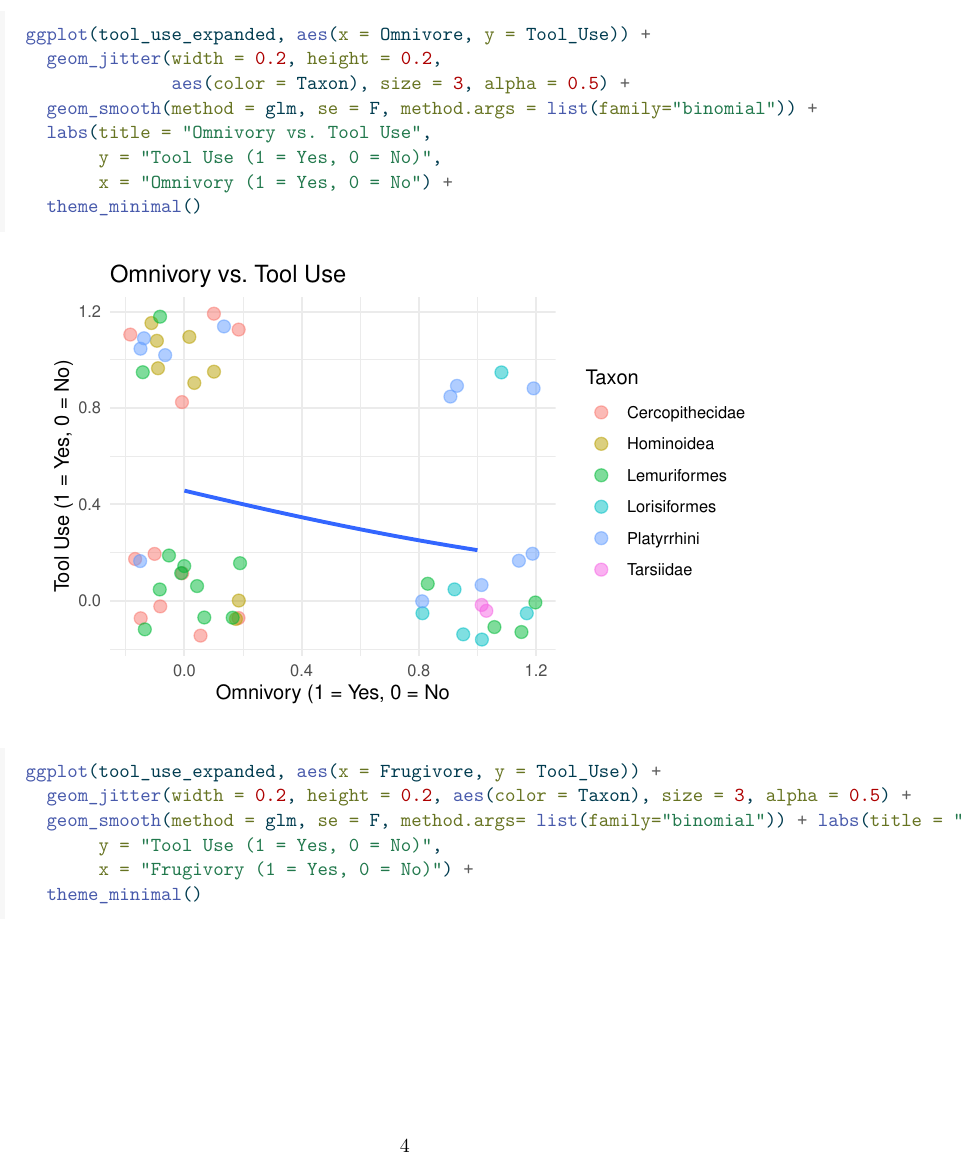
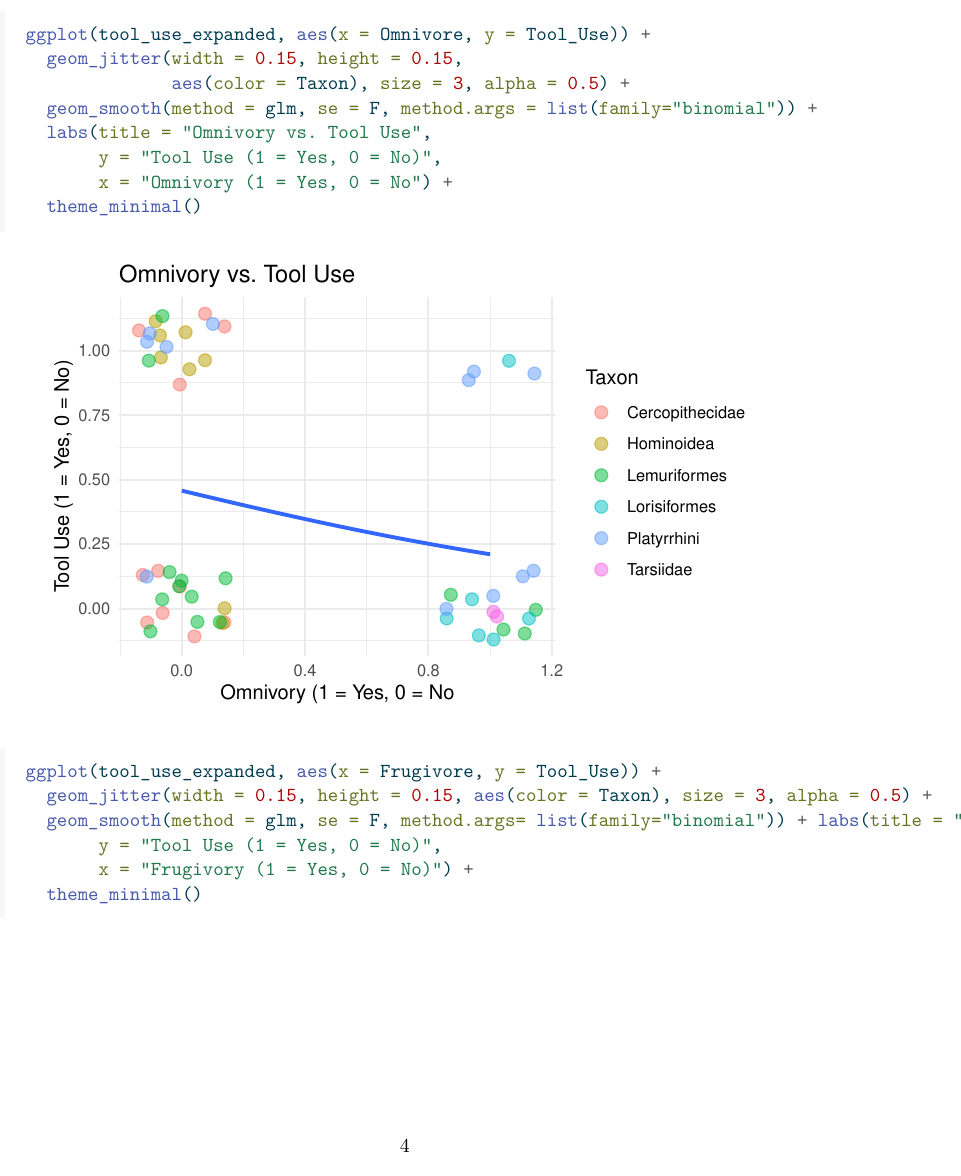
Before and after one commit to jpertile/PrimatesToolUse, a Quarto document (Visualizations.qmd): page 4 of 9. The pictures show the output file Visualizations.pdf that the author committed with the source.

Commit message:
small changes to the jitter

```diff
--- a/Visualizations.qmd
+++ b/Visualizations.qmd
@@ -31,7 +31,7 @@ tooluse.tree <- read.nexus("ToolUsePhylo54.nex")
 set.seed(13)
 
 ggplot(tool_use_expanded, aes(x = Omnivore, y = Tool_Use)) +
-  geom_jitter(width = 0.2, height = 0.2,
+  geom_jitter(width = 0.15, height = 0.15,
               aes(color = Taxon), size = 3, alpha = 0.5) +
   geom_smooth(method = glm, se = F, method.args = list(family="binomial")) +
   labs(title = "Omnivory vs. Tool Use",
@@ -40,7 +40,7 @@ ggplot(tool_use_expanded, aes(x = Omnivore, y = Tool_Use)) +
   theme_minimal()
 
 ggplot(tool_use_expanded, aes(x = Frugivore, y = Tool_Use)) +
-  geom_jitter(width = 0.2, height = 0.2, aes(color = Taxon), size = 3, alpha = 0.5) +
+  geom_jitter(width = 0.15, height = 0.15, aes(color = Taxon), size = 3, alpha = 0.5) +
   geom_smooth(method = glm, se = F, method.args= list(family="binomial")) + labs(title = "Frugivory vs. Tool Use",
        y = "Tool Use (1 = Yes, 0 = No)",
        x = "Frugivory (1 = Yes, 0 = No)") +
```
Also changed, not shown: Visualizations.pdf, Visualizations.qmd (2 more changed lines).
